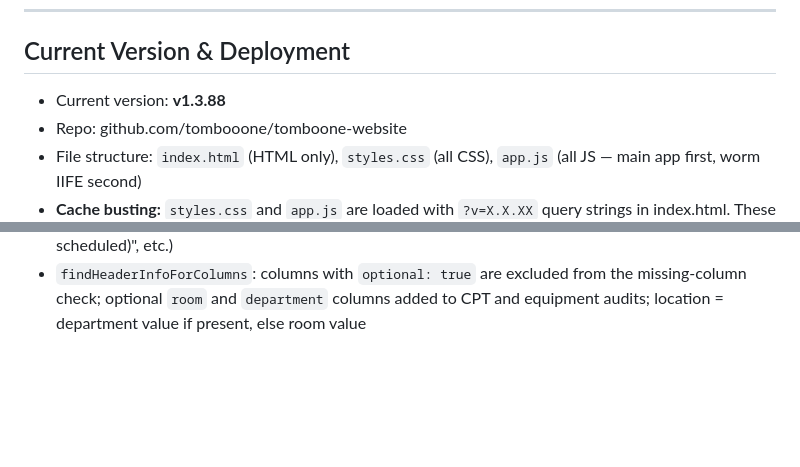
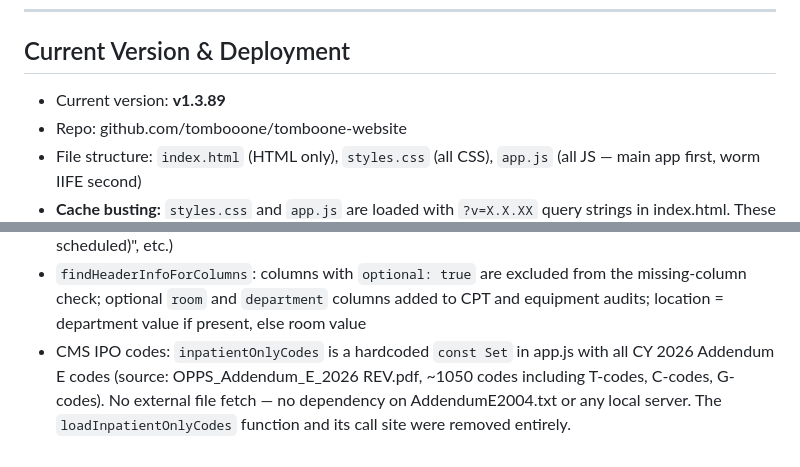
Before and after one commit to tombooone/tomboone-website, a Markdown page: CLAUDE_CONTEXT.md, 2 parts joined by grey strips. Drawn GitHub-style; blank space fills up the shorter version.

Commit message:
Update CLAUDE_CONTEXT.md to v1.3.89
Co-Authored-By: Claude Sonnet 4.6 <noreply@anthropic.com>

```diff
--- a/CLAUDE_CONTEXT.md
+++ b/CLAUDE_CONTEXT.md
@@ -29,7 +29,7 @@ All four tools on the home screen are **live and complete**:
 
 ## Current Version & Deployment
 
-- Current version: **v1.3.88**
+- Current version: **v1.3.89**
 - Repo: github.com/tombooone/tomboone-website
 - File structure: `index.html` (HTML only), `styles.css` (all CSS), `app.js` (all JS — main app first, worm IIFE second)
 - **Cache busting:** `styles.css` and `app.js` are loaded with `?v=X.X.XX` query strings in index.html. These version numbers **must be bumped in sync with the footer version badge** on every deploy.
@@ -328,3 +328,4 @@ Accessed via "How this works" button in Rule Management heading. Back button ret
 - `sharedAuditData = { rows, filename }` caches parsed rows; `sharedAuditResults = { cpt, equipment, roomRules, cptError, equipmentError, roomRulesError }` caches computed results; Run on any tool calls `_runAllAudits(file)` which stores results in `sharedAuditResults` (no rendering inside `_runAllAudits`); run button handler then calls `_showCachedResult(toolKey)` for the clicked tool; `showFromShared()` in `showView` calls `_showCachedResult(toolKey)` for navigated-to tools; `_showCachedResult` renders from cache, unhides panel, sets status, enables buttons; Clear nulls both `sharedAuditData` and `sharedAuditResults`; each `wireAuditTool` call includes `toolKey: "cpt" | "equipment" | "roomRules"`
 - Column `accepted` arrays expanded throughout to match consolidated report column names (e.g. "case/appt date", "lead surgeon (as scheduled)", "sh ip surgical equipment", "surgical service (as scheduled)", etc.)
 - `findHeaderInfoForColumns`: columns with `optional: true` are excluded from the missing-column check; optional `room` and `department` columns added to CPT and equipment audits; location = department value if present, else room value
+- CMS IPO codes: `inpatientOnlyCodes` is a hardcoded `const Set` in app.js with all CY 2026 Addendum E codes (source: OPPS_Addendum_E_2026 REV.pdf, ~1050 codes including T-codes, C-codes, G-codes). No external file fetch — no dependency on AddendumE2004.txt or any local server. The `loadInpatientOnlyCodes` function and its call site were removed entirely.
```
Also changed, not shown: other parts of CLAUDE_CONTEXT.md (+1 -1 lines).
